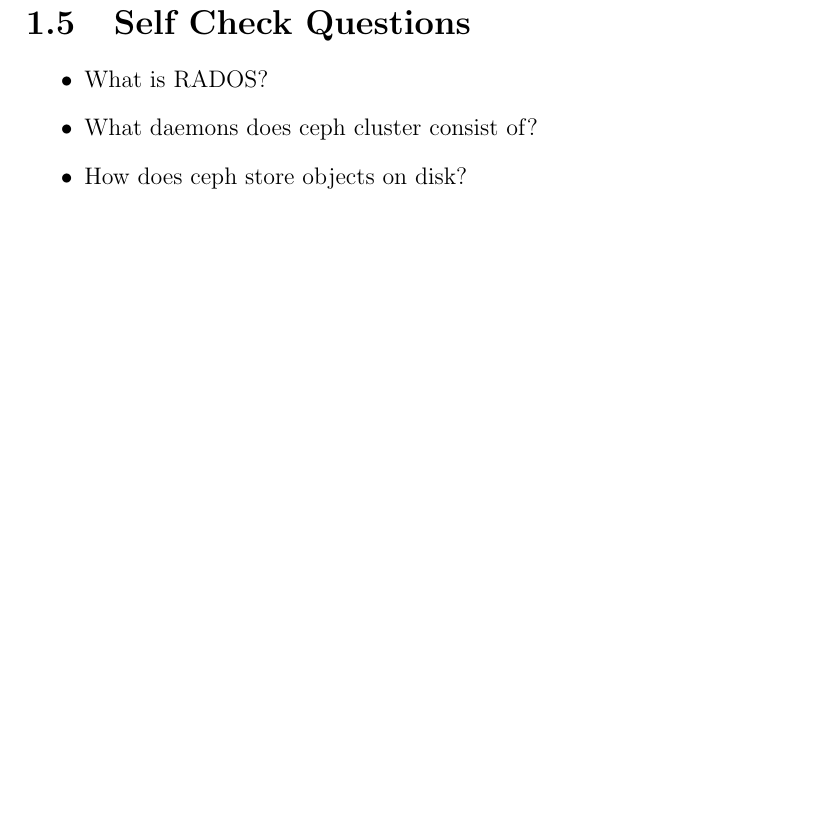
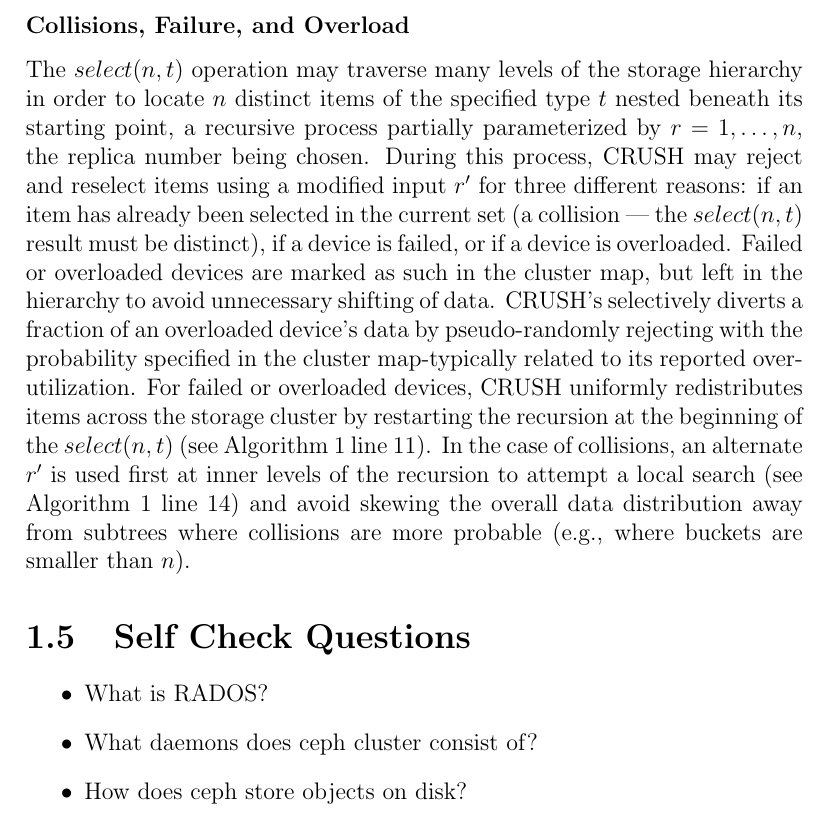
Before and after one commit to VictorDenisov/ceph_training, a LaTeX document (main.tex): part of page 23 of 23, cut at the place of the change, the shorter picture padded with empty space. Compiled offline with pdfLaTeX.

Commit message:
Add collisions, failure, and overload paragraph

```diff
--- a/main.tex
+++ b/main.tex
@@ -746,6 +746,27 @@
 or tiered installations (e. g., fast, near-line storage and slower,
 higher-capacity arrays).
 
+\subsubsection{Collisions, Failure, and Overload}
+The $select(n,t)$ operation may traverse many levels of the storage hierarchy
+in order to locate $n$ distinct items of the specified type $t$ nested beneath
+its starting point, a recursive process partially parameterized by $r =
+1,\dots,n$, the replica number being chosen. During this process, CRUSH may
+reject and reselect items using a modified input $r'$ for three different
+reasons: if an item has already been selected in the current set (a collision
+--- the $select(n,t)$ result must be distinct), if a device is failed, or if a
+device is overloaded. Failed or overloaded devices are marked as such in the
+cluster map, but left in the hierarchy to avoid unnecessary shifting of data.
+CRUSH’s selectively diverts a fraction of an overloaded device’s data by
+pseudo-randomly rejecting with the probability specified in the cluster
+map-typically related to its reported over-utilization. For failed or
+overloaded devices, CRUSH uniformly redistributes items across the storage
+cluster by restarting the recursion at the beginning of the $select(n, t)$ (see
+Algorithm \ref{algorithm:1} line 11). In the case of collisions, an alternate
+$r'$ is used first at inner levels of the recursion to attempt a local search
+(see Algorithm \ref{algorithm:1} line 14) and avoid skewing the overall data
+distribution away from subtrees where collisions are more probable (e.g., where
+buckets are smaller than $n$).
+
 \section{Self Check Questions}
 
 \begin{itemize}
```
